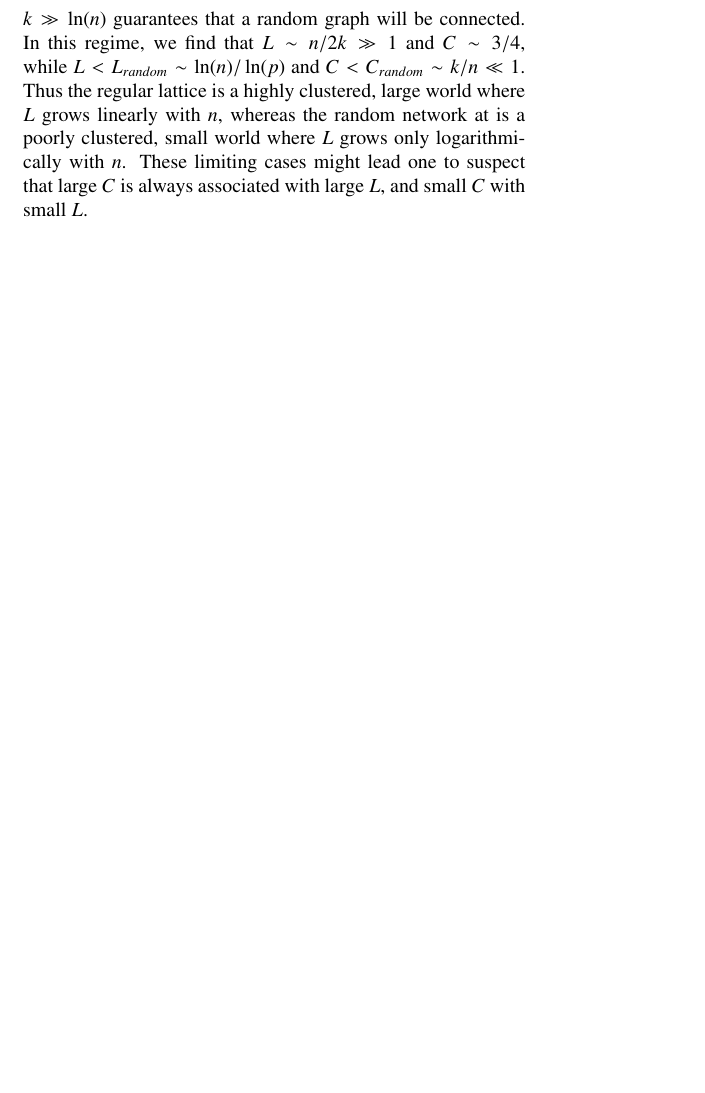
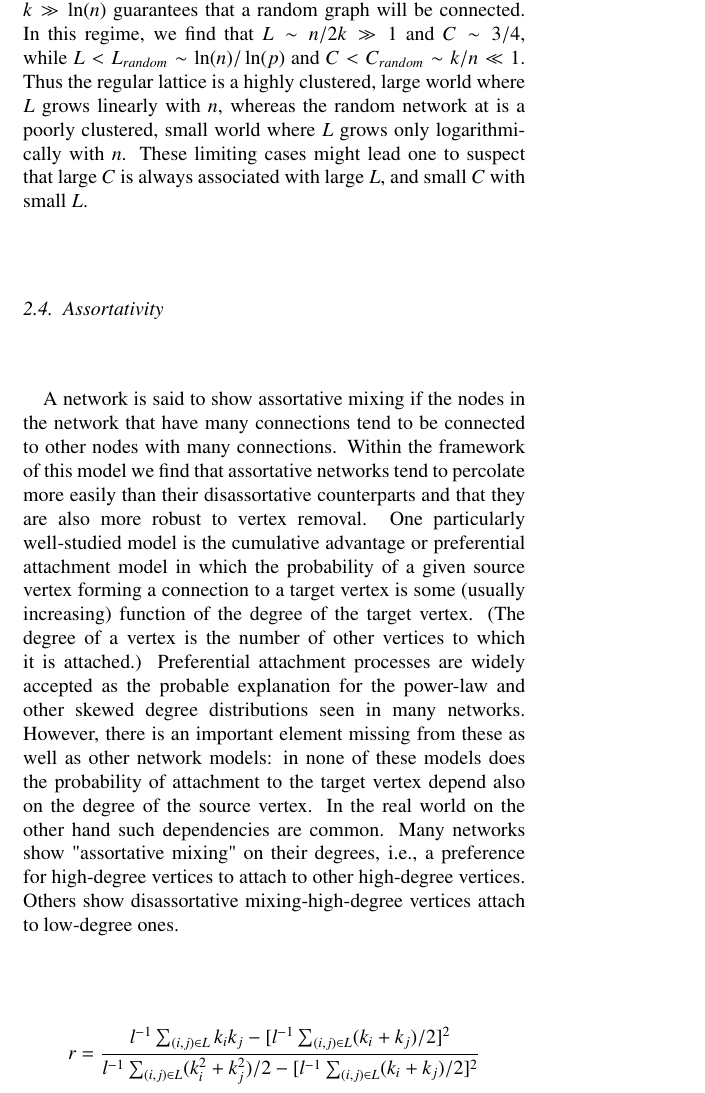
Before and after one commit to YannCobigo/Test, a LaTeX paper (LaTeX/Network/network.tex): part of page 2 of 2, cut so that both start at the same text, the shorter picture padded with empty space. Compiled offline with pdfLaTeX.

Commit message:
new input in network

```diff
--- a/LaTeX/Network/network.tex
+++ b/LaTeX/Network/network.tex
@@ -134,6 +136,17 @@ For friendship networks, these statistics have intuitive meanings: $L$ is the av
 \subsection{Small-worldness}
 
 We quantify the structural properties of these graphs by their characteristic path length $L$ and clustering coefficient $C$. Here $L$ measures the typical separation between two vertices in the graph (a global property), whereas $C$ measures the {\it cliquishness} of a typical neighbourhood (a local property). The networks of interest to us have many vertices with sparse connections, but not so sparse that the graph is in danger of becoming disconnected. Specifically, we require $n \gg k \gg \ln(n) \gg 1$, where $k \gg \ln(n)$ guarantees that a random graph will be connected. In this regime, we find that $L \sim n/2k \gg 1$ and $C \sim 3/4$, while $L < L_{random} \sim \ln(n) / \ln(p)$ and $C < C_{random} \sim k/n \ll 1$. Thus the regular lattice is a highly clustered, large world where $L$ grows linearly with $n$, whereas the random network at is a poorly clustered, small world where $L$ grows only logarithmically with $n$. These limiting cases might lead one to suspect that large $C$ is always associated with large $L$, and small $C$ with small $L$.
+
+%%%%%%%%%%%%%%%%%%%%%%%%%%%%%%%%%%%%%%%%%%%%%%%%%%%%%%%%%%%%%%%%%%%%%%%%%%
+\subsection{Assortativity}
+
+A network is said to show assortative mixing if the nodes in the network that have many connections tend to be connected to other nodes with many connections. Within the framework of this model we find that assortative networks tend to percolate more easily than their disassortative counterparts and that they are also more robust to vertex removal. One particularly well-studied model is the cumulative advantage or preferential attachment model in which the probability of a given source vertex forming a connection to a target vertex is some (usually increasing) function of the degree of the target vertex. (The degree of a vertex is the number of other vertices to which it is attached.) Preferential attachment processes are widely accepted as the probable explanation for the power-law and other skewed degree distributions seen in many networks. However, there is an important element missing from these as well as other network models: in none of these models does the probability of attachment to the target vertex depend also on the degree of the source vertex. In the real world on the other hand such dependencies are common. Many networks show "assortative mixing" on their degrees, i.e., a preference for high-degree vertices to attach to other high-degree vertices. Others show disassortative mixing-high-degree vertices attach to low-degree ones.\\
+
+%{Assortative mixing in networks, Newman}
+
+$$
+r = \frac{l^{-1} \sum_{(i,j) \in L} k_{i}k_{j} - \lbrack l^{-1} \sum_{(i,j) \in L} (k_{i} + k_{j})/2 \rbrack^{2}}{l^{-1} \sum_{(i,j) \in L} (k_{i}^{2} + k_{j}^{2})/2 - \lbrack l^{-1} \sum_{(i,j) \in L} (k_{i} + k_{j})/2 \rbrack^{2}}
+$$
 
 %%%%%%%%%%%%%%%%%%%%%%%%%%%%%%%%%%%%%%%%%%%%%%%%%%%%%%%%%%%%%%%%%%%%%%%%%%
 %%%%%%%%%%%%%%%%%%%%%%%%%%%%%%%%%%%%%%%%%%%%%%%%%%%%%%%%%%%%%%%%%%%%%%%%%%
```
Also changed, not shown: LaTeX/images/Modules_cores_RC.png (added), LaTeX/images/Motifs.png (added), LaTeX/images/RC_orga.png (added), LaTeX/images/RC_orga_2.png (added), LaTeX/Network/network.tex (6 more changed lines).
